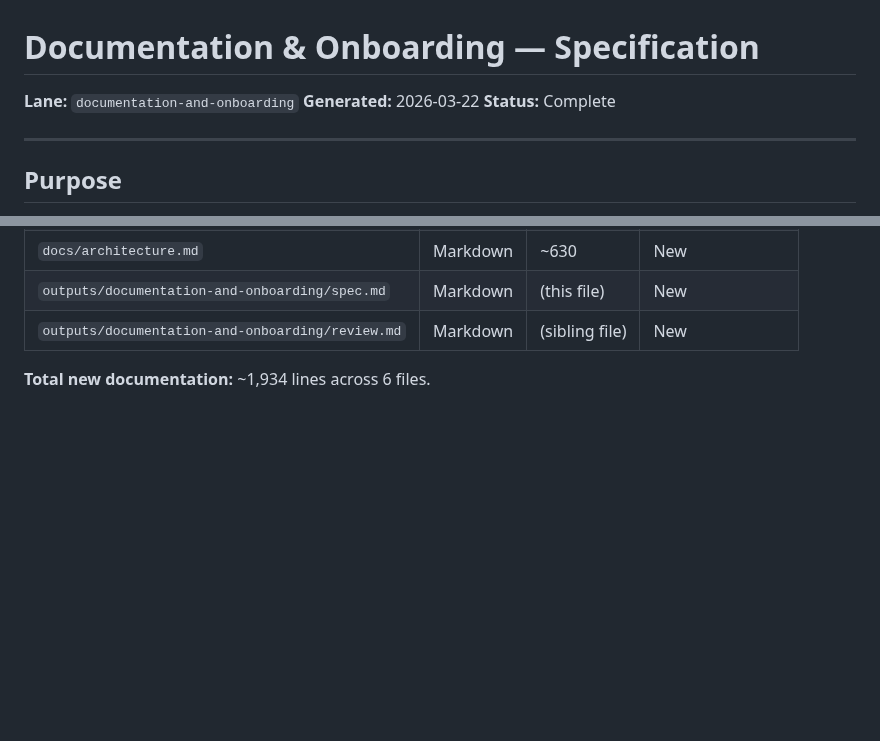
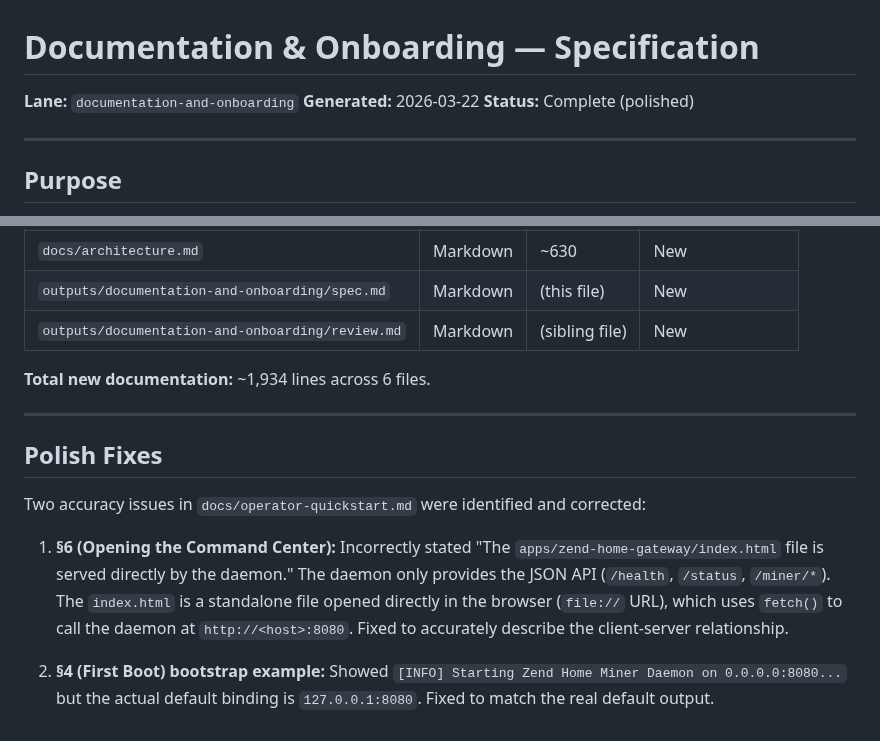
Before and after one commit to happybigmtn/zend, a Markdown page: outputs/documentation-and-onboarding/spec.md, 2 parts joined by grey strips. GitHub-like rendering; blank space fills up the shorter version.

```diff
--- a/outputs/documentation-and-onboarding/spec.md
+++ b/outputs/documentation-and-onboarding/spec.md
@@ -2,7 +2,7 @@
 
 **Lane:** `documentation-and-onboarding`
 **Generated:** 2026-03-22
-**Status:** Complete
+**Status:** Complete (polished)
 
 ---
 
@@ -228,3 +228,13 @@ The documentation must be updated when:
 | `outputs/documentation-and-onboarding/review.md` | Markdown | (sibling file) | New |
 
 **Total new documentation:** ~1,934 lines across 6 files.
+
+---
+
+## Polish Fixes
+
+Two accuracy issues in `docs/operator-quickstart.md` were identified and corrected:
+
+1. **§6 (Opening the Command Center):** Incorrectly stated "The `apps/zend-home-gateway/index.html` file is served directly by the daemon." The daemon only provides the JSON API (`/health`, `/status`, `/miner/*`). The `index.html` is a standalone file opened directly in the browser (`file://` URL), which uses `fetch()` to call the daemon at `http://<host>:8080`. Fixed to accurately describe the client-server relationship.
+
+2. **§4 (First Boot) bootstrap example:** Showed `[INFO] Starting Zend Home Miner Daemon on 0.0.0.0:8080...` but the actual default binding is `127.0.0.1:8080`. Fixed to match the real default output.
```
Also changed, not shown: docs/operator-quickstart.md (+2 -2 lines), outputs/documentation-and-onboarding/review.md (+5 -1 lines).
